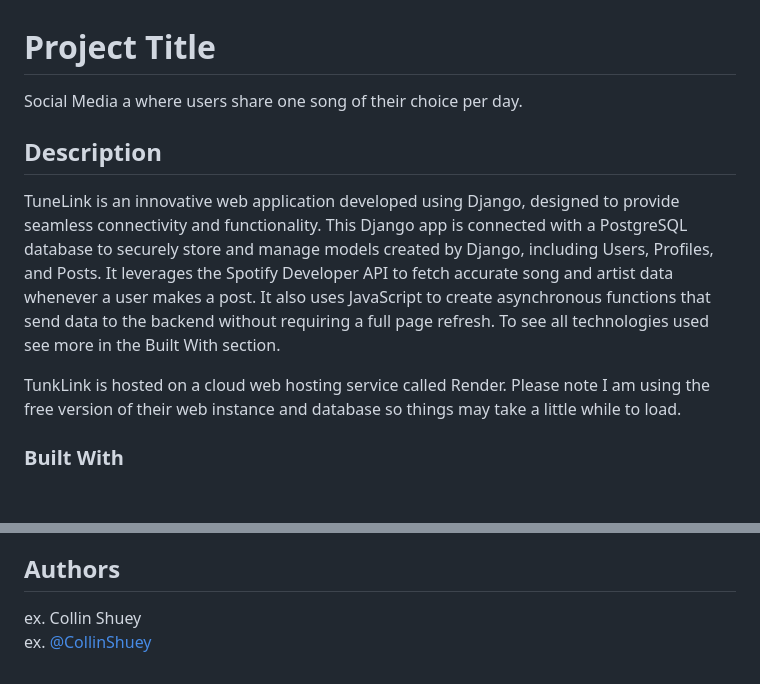
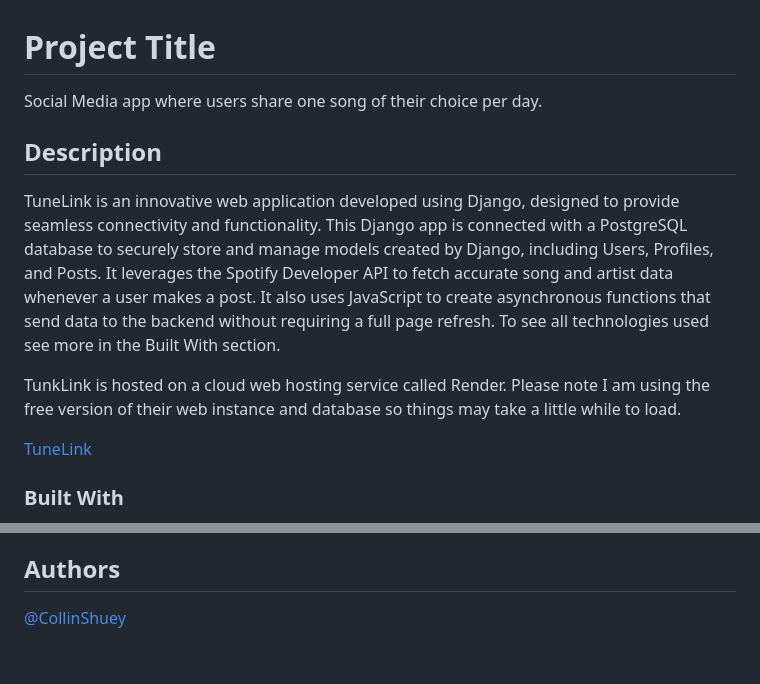
Before and after one commit to CollinShuey/TuneLink-Public, a Markdown page: README.md, 2 parts joined by grey strips. Drawn GitHub-style; blank space fills up the shorter version.

```diff
--- a/README.md
+++ b/README.md
@@ -1,12 +1,14 @@
 # Project Title
 
-Social Media a where users share one song of their choice per day.
+Social Media app where users share one song of their choice per day.
 
 ## Description
 
 TuneLink is an innovative web application developed using Django, designed to provide seamless connectivity and functionality. This Django app is connected with a PostgreSQL database to securely store and manage models created by Django, including Users, Profiles, and Posts. It leverages the Spotify Developer API to fetch accurate song and artist data whenever a user makes a post. It also uses JavaScript to create asynchronous functions that send data to the backend without requiring a full page refresh. To see all technologies used see more in the Built With section.
 
 TunkLink is hosted on a cloud web hosting service called Render. Please note I am using the free version of their web instance and database so things may take a little while to load.
+
+[TuneLink](https://TuneLink.onrender.com)
 
 ### Built With
 
@@ -60,5 +62,5 @@ e.preventDefault() is what prevents the webpage from refreshing. As you can see
 
 ## Authors
 
-ex. Collin Shuey
-ex. [@CollinShuey](https://github.com/CollinShuey)
+
+[@CollinShuey](https://github.com/CollinShuey)
```
